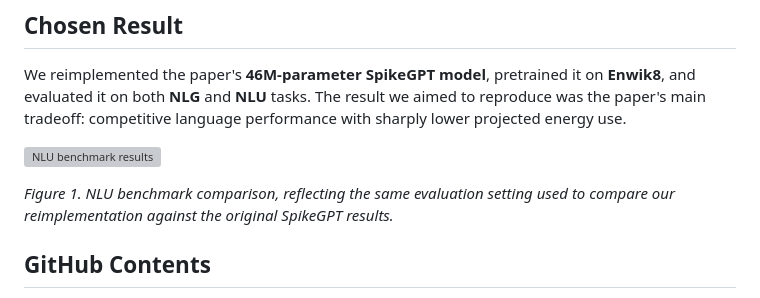
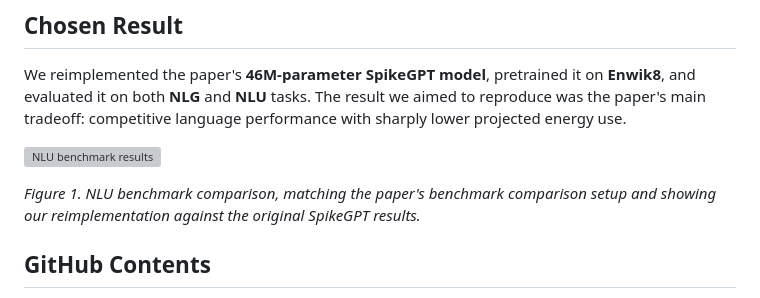
Before and after one commit to jbushlow/spiking-transformer-cs4782, a Markdown page: README.md, the part around the change. GitHub-like rendering; grey boxes are pictures that could not be loaded.

Commit message:
more tweak to readme

```diff
--- a/README.md
+++ b/README.md
@@ -12,7 +12,7 @@ We reimplemented the paper's **46M-parameter SpikeGPT model**, pretrained it on
 
 ![NLU benchmark results](./results/figures_for_readme/nlu_4.png)
 
-*Figure 1. NLU benchmark comparison, reflecting the same evaluation setting used to compare our reimplementation against the original SpikeGPT results.*
+*Figure 1. NLU benchmark comparison, matching the paper's benchmark comparison setup and showing our reimplementation against the original SpikeGPT results.*
 
 ## GitHub Contents
 
```
